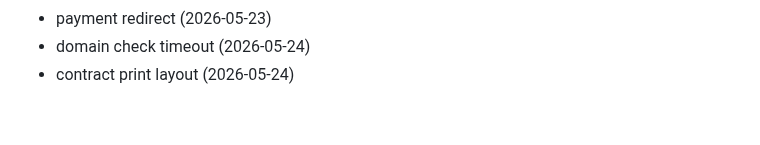
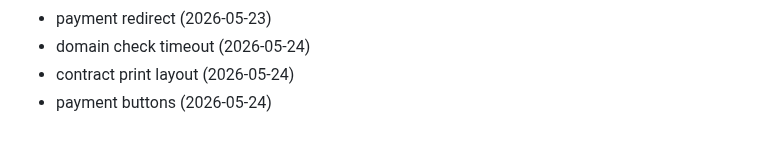
Before and after one commit to Jsingh651/bizscout, a Markdown page: CHANGELOG.md, the part around the change. Drawn GitHub-style.

Commit message:
style: payment buttons

```diff
--- a/CHANGELOG.md
+++ b/CHANGELOG.md
@@ -160,3 +160,4 @@
 - payment redirect (2026-05-23)
 - domain check timeout (2026-05-24)
 - contract print layout (2026-05-24)
+- payment buttons (2026-05-24)
```
